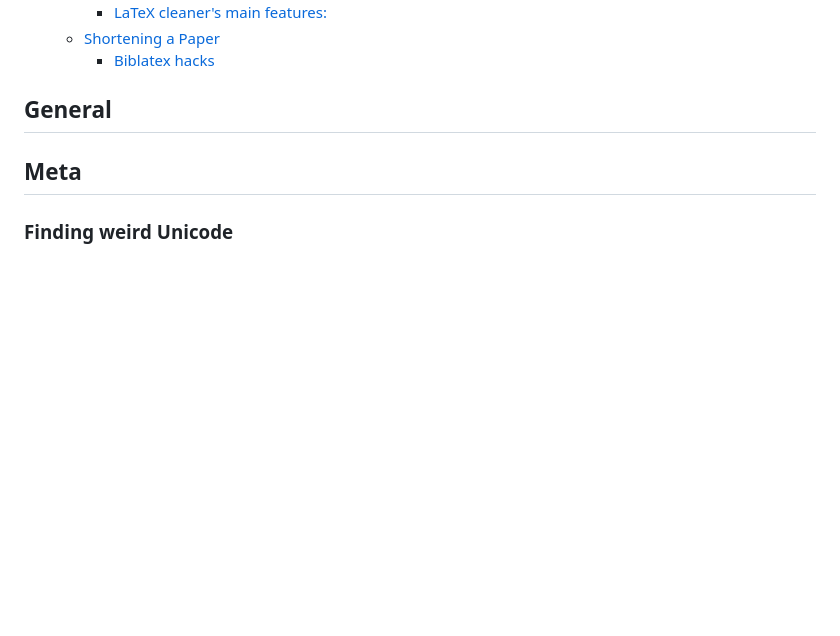
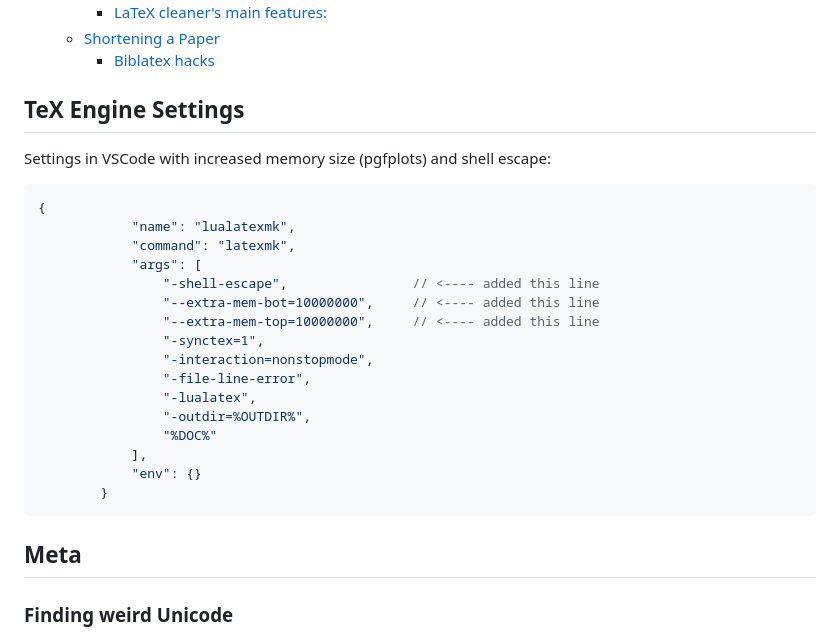
Before and after one commit to DRAMCO/writing-scientific-papers-in-latex-tips-and-tricks, a Markdown page: README.md, the part around the change. GitHub-like rendering; blank space fills up the shorter version.

Commit message:
Added TeX engine settings

````diff
--- a/README.md
+++ b/README.md
@@ -30,8 +30,27 @@
 <!-- END doctoc generated TOC please keep comment here to allow auto update -->
 
 
-## General
+## TeX Engine Settings
 
+Settings in VSCode with increased memory size (pgfplots) and shell escape:
+```json
+{
+			"name": "lualatexmk",
+			"command": "latexmk",
+			"args": [
+                "-shell-escape",                // <---- added this line
+                "--extra-mem-bot=10000000",     // <---- added this line
+                "--extra-mem-top=10000000",     // <---- added this line
+				"-synctex=1",
+				"-interaction=nonstopmode",
+				"-file-line-error",
+				"-lualatex",
+				"-outdir=%OUTDIR%",
+				"%DOC%"
+			],
+			"env": {}
+		}
+```
 ## Meta
 
 ### Finding weird Unicode
````
